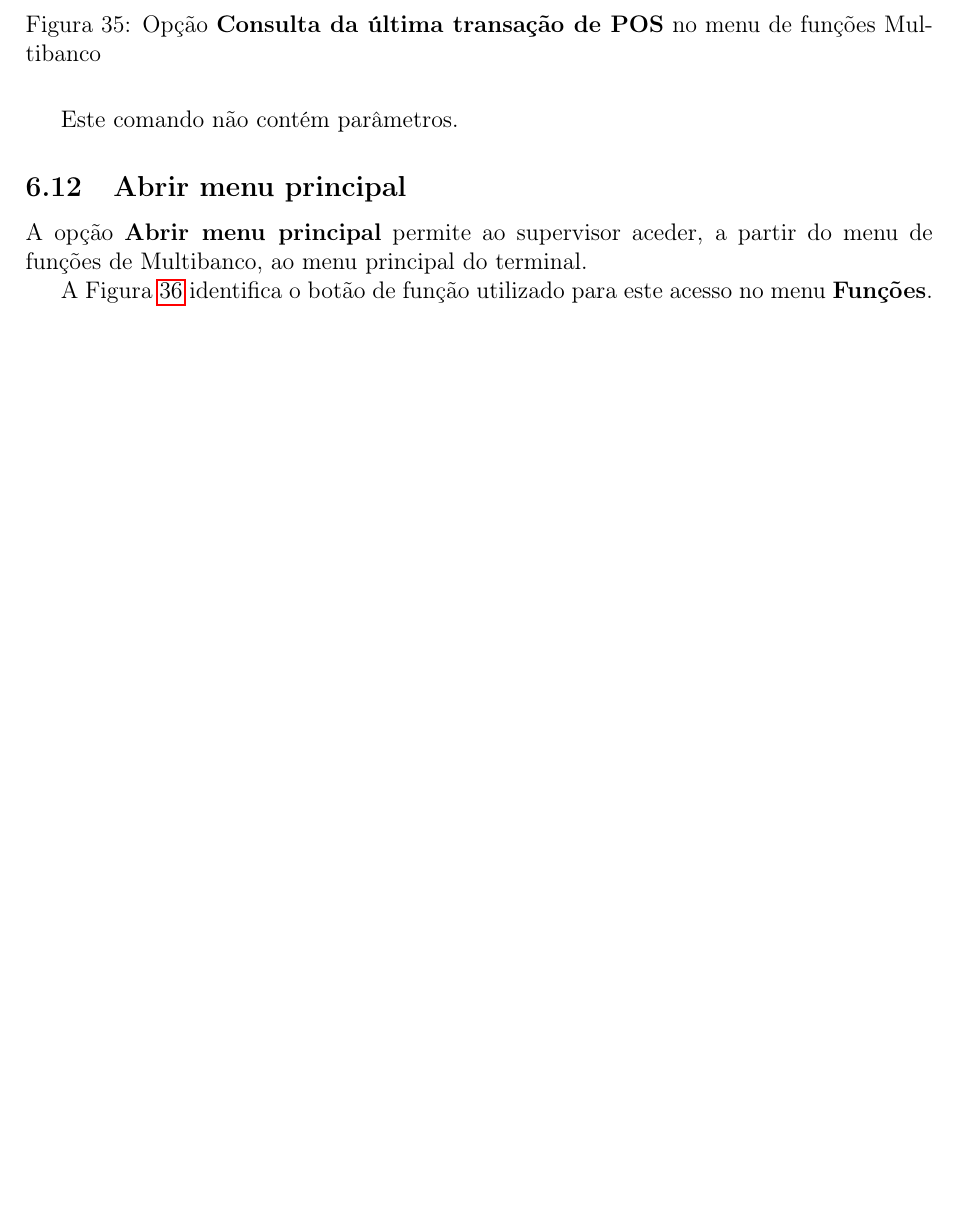
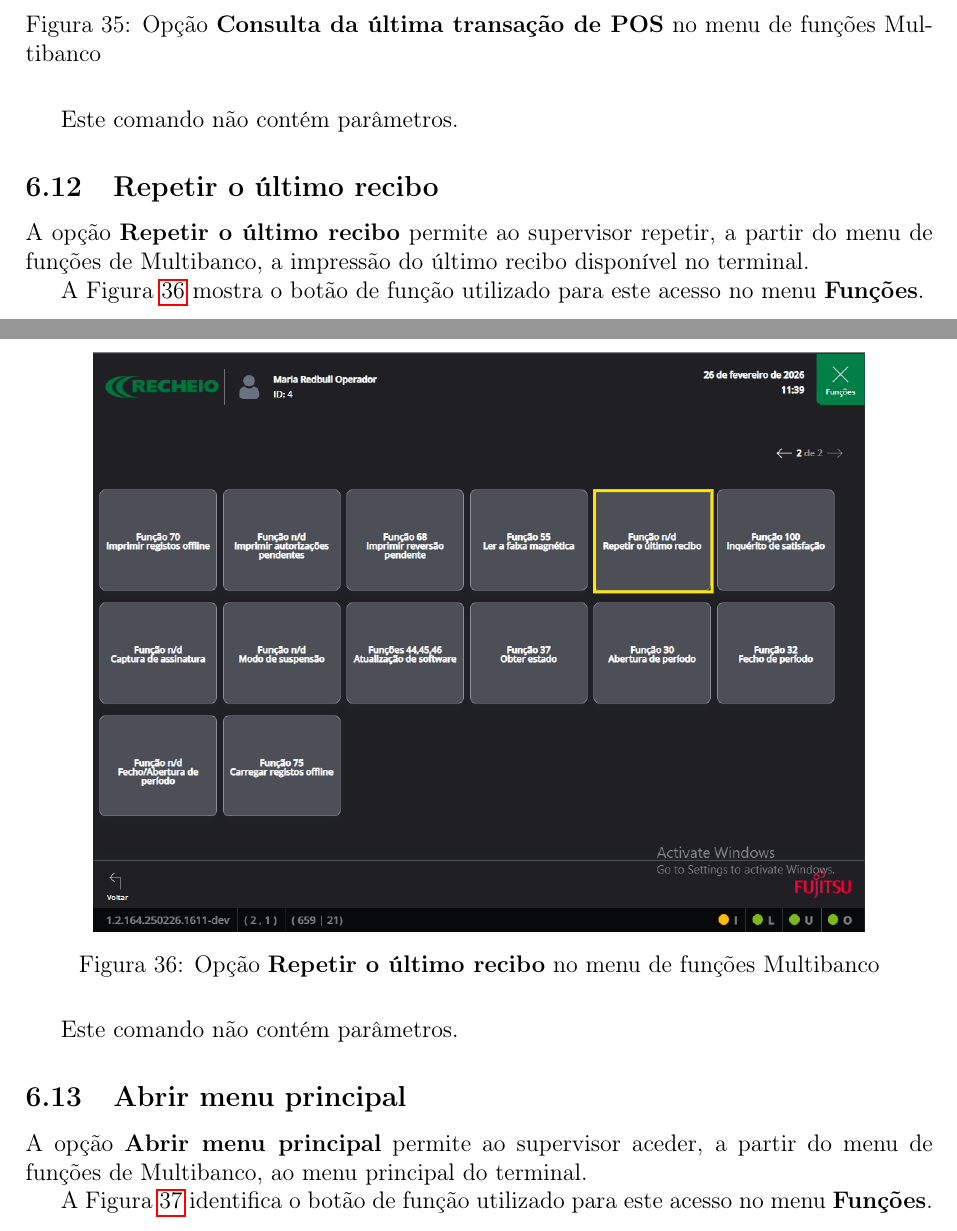
Before and after one commit to lfcg46831/work-f, a LaTeX document (Manual/main.tex): part of page 30 of 45 before the commit and two parts of pages 30 and 31 of 46 after it, the two joined at a grey line, cut so that both start at the same text, the shorter picture padded with empty space. Compiled offline with pdfLaTeX.

Commit message:
Adicionar secção Repetir o último recibo no manual

```diff
--- a/Manual/main.tex
+++ b/Manual/main.tex
@@ -716,6 +716,24 @@ função utilizado para este acesso no menu \textbf{Funções}.
 
 Este comando não contém parâmetros.
 
+\subsection{Repetir o último recibo}
+
+A opção \textbf{Repetir o último recibo} permite ao supervisor repetir, a
+partir do menu de funções de Multibanco, a impressão do último recibo
+disponível no terminal.
+
+A Figura~\ref{fig:supervisor-repetir-ultimo-recibo-menu} mostra o botão de
+função utilizado para este acesso no menu \textbf{Funções}.
+
+\begin{figure}[H]
+    \centering
+    \includegraphics[width=0.85\textwidth]{images/funcoes_multibanco_repetir_ultimo_recibo.png}
+    \caption{Opção \textbf{Repetir o último recibo} no menu de funções Multibanco}
+    \label{fig:supervisor-repetir-ultimo-recibo-menu}
+\end{figure}
+
+Este comando não contém parâmetros.
+
 \subsection{Abrir menu principal}
 
 A opção \textbf{Abrir menu principal} permite ao supervisor aceder, a partir
```
